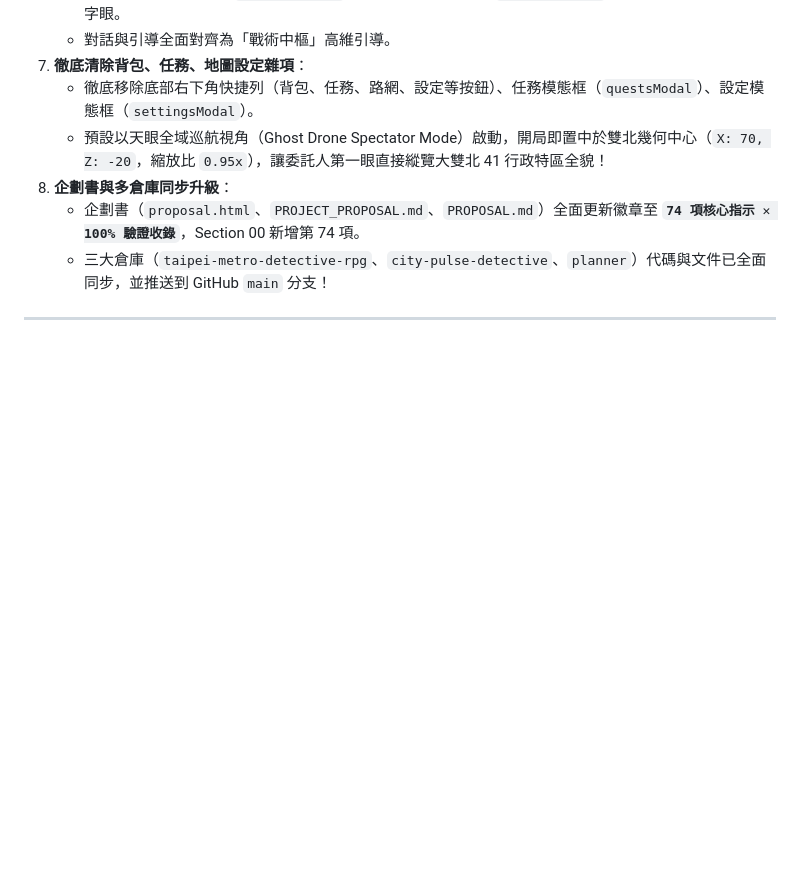
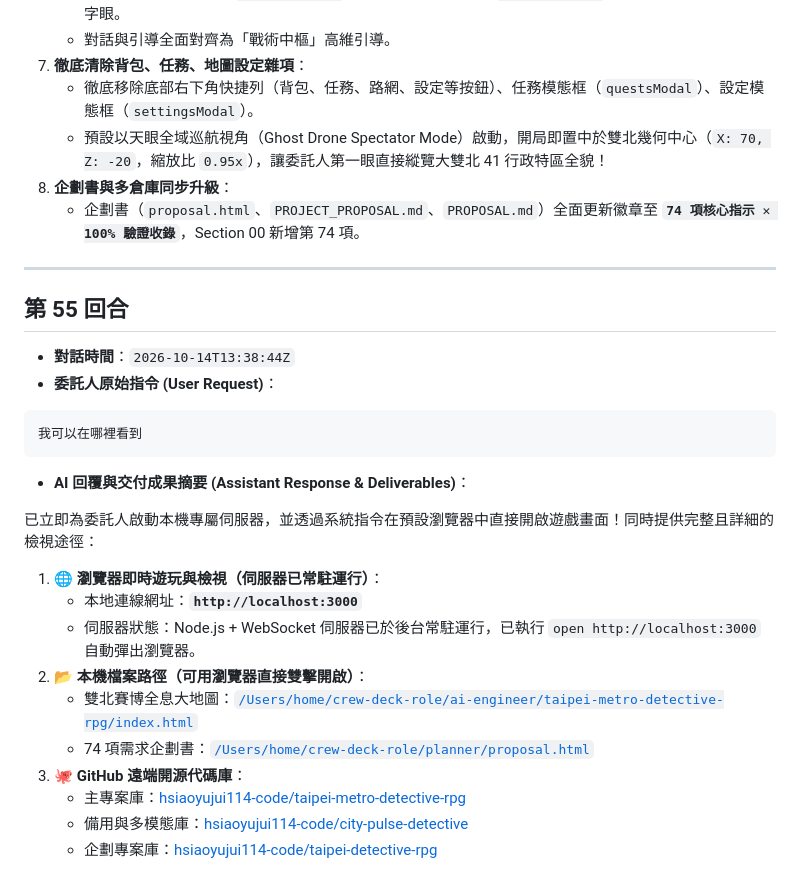
Before and after one commit to hsiaoyujui114-code/city-pulse-detective, a Markdown page: COMPLETE_CONVERSATION_CHRONICLE.md, the part around the change. GitHub-like rendering; blank space fills up the shorter version.

Commit message:
docs: sync Round 55 chronicle

````diff
--- a/COMPLETE_CONVERSATION_CHRONICLE.md
+++ b/COMPLETE_CONVERSATION_CHRONICLE.md
@@ -2440,6 +2440,28 @@ flowchart TD
    * 預設以天眼全域巡航視角（Ghost Drone Spectator Mode）啟動，開局即置中於雙北幾何中心（`X: 70, Z: -20`，縮放比 `0.95x`），讓委託人第一眼直接縱覽大雙北 41 行政特區全貌！
 8. **企劃書與多倉庫同步升級**：
    * 企劃書（`proposal.html`、`PROJECT_PROPOSAL.md`、`PROPOSAL.md`）全面更新徽章至 **`74 項核心指示 ✕ 100% 驗證收錄`**，Section 00 新增第 74 項。
-   * 三大倉庫（`taipei-metro-detective-rpg`、`city-pulse-detective`、`planner`）代碼與文件已全面同步，並推送到 GitHub `main` 分支！
-
----
+---
+
+## 第 55 回合
+
+- **對話時間**：`2026-10-14T13:38:44Z`
+- **委託人原始指令 (User Request)**：
+
+```text
+我可以在哪裡看到
+```
+
+- **AI 回覆與交付成果摘要 (Assistant Response & Deliverables)**：
+
+已立即為委託人啟動本機專屬伺服器，並透過系統指令在預設瀏覽器中直接開啟遊戲畫面！同時提供完整且詳細的檢視途徑：
+
+1. **🌐 瀏覽器即時遊玩與檢視（伺服器已常駐運行）**：
+   - 本地連線網址：**`http://localhost:3000`**
+   - 伺服器狀態：Node.js + WebSocket 伺服器已於後台常駐運行，已執行 `open http://localhost:3000` 自動彈出瀏覽器。
+2. **📂 本機檔案路徑（可用瀏覽器直接雙擊開啟）**：
+   - 雙北賽博全息大地圖：[`/Users/home/crew-deck-role/ai-engineer/taipei-metro-detective-rpg/index.html`](file:///Users/home/crew-deck-role/ai-engineer/taipei-metro-detective-rpg/index.html)
+   - 74 項需求企劃書：[`/Users/home/crew-deck-role/planner/proposal.html`](file:///Users/home/crew-deck-role/planner/proposal.html)
+3. **🐙 GitHub 遠端開源代碼庫**：
+   - 主專案庫：[hsiaoyujui114-code/taipei-metro-detective-rpg](https://github.com/hsiaoyujui114-code/taipei-metro-detective-rpg)
+   - 備用與多模態庫：[hsiaoyujui114-code/city-pulse-detective](https://github.com/hsiaoyujui114-code/city-pulse-detective)
+   - 企劃專案庫：[hsiaoyujui114-code/taipei-detective-rpg](https://github.com/hsiaoyujui114-code/taipei-detective-rpg)
````
